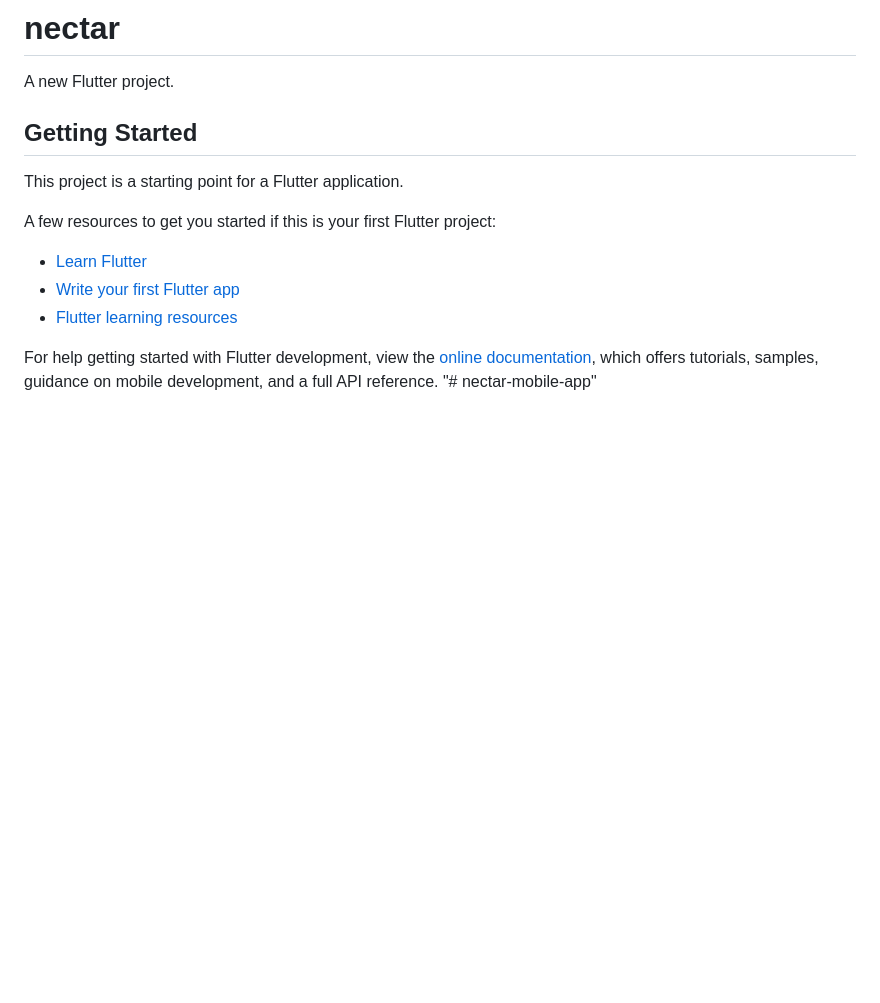
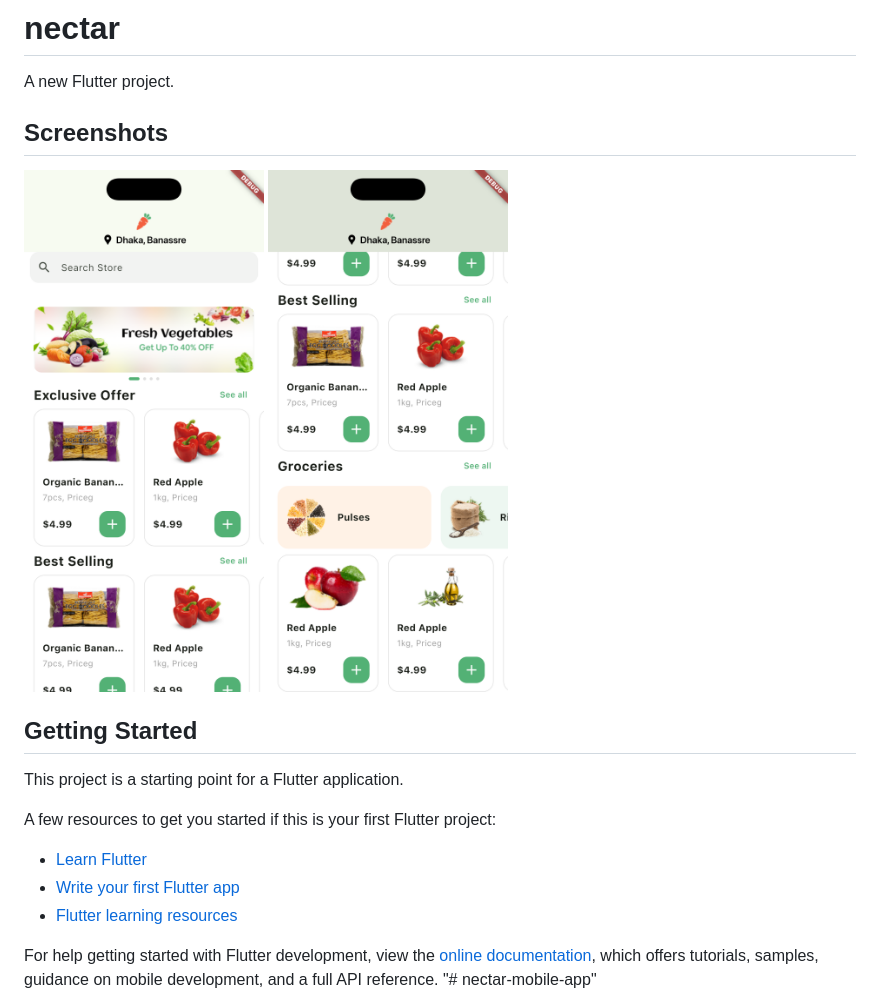
Before and after one commit to Md-Yousuf-sheikh/nectar-mobile-app, a Markdown page: README.md, the part around the change. GitHub-like rendering; pictures changed too: readme_assets/home-2.png (added), readme_assets/home.png (added); blank space fills up the shorter version.

Commit message:
docs: add screenshots section to README

```diff
--- a/README.md
+++ b/README.md
@@ -1,6 +1,13 @@
 # nectar
 
 A new Flutter project.
+
+## Screenshots
+
+<p>
+  <img src="readme_assets/home.png" alt="Home screen" width="240">
+  <img src="readme_assets/home-2.png" alt="Home screen 2" width="240">
+</p>
 
 ## Getting Started
 
```
